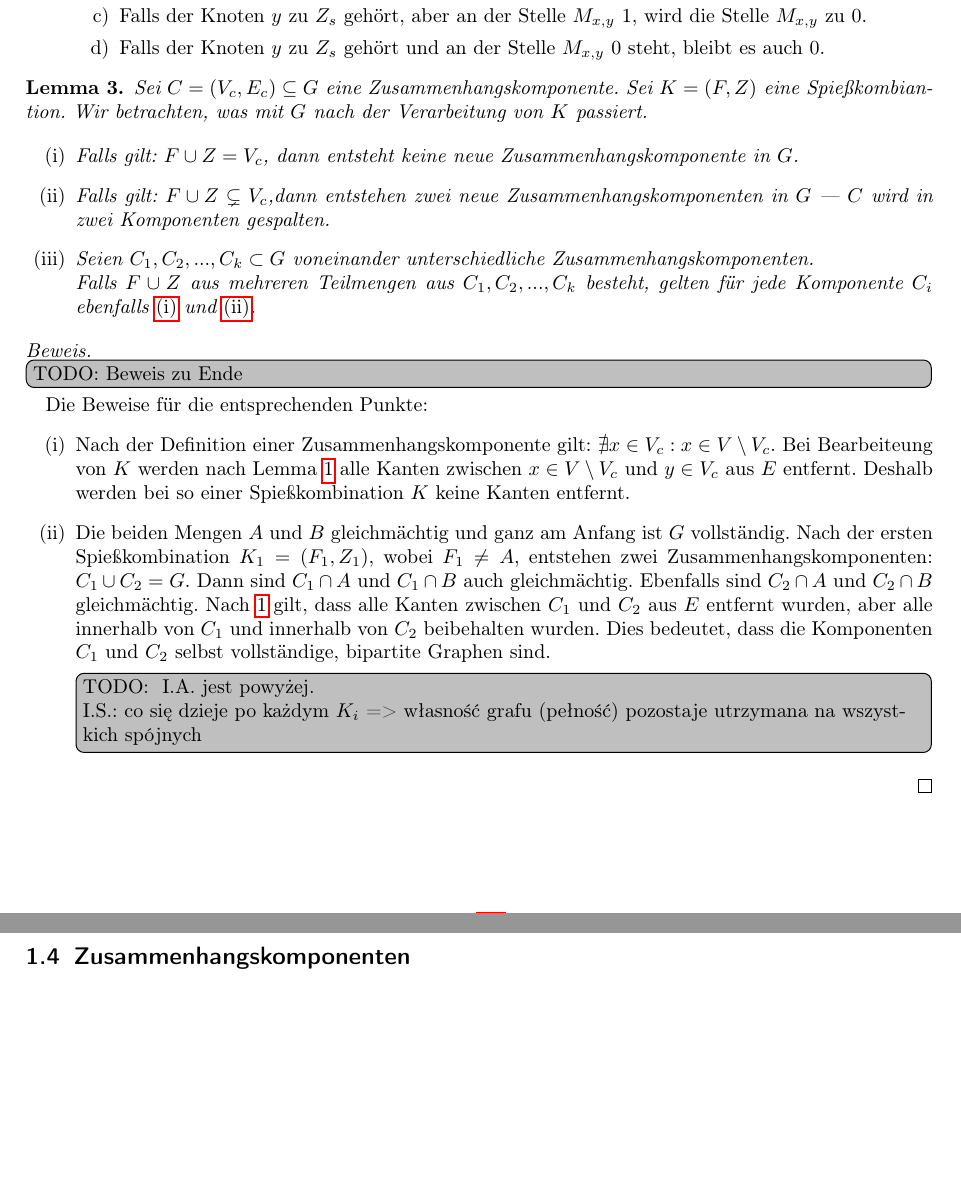
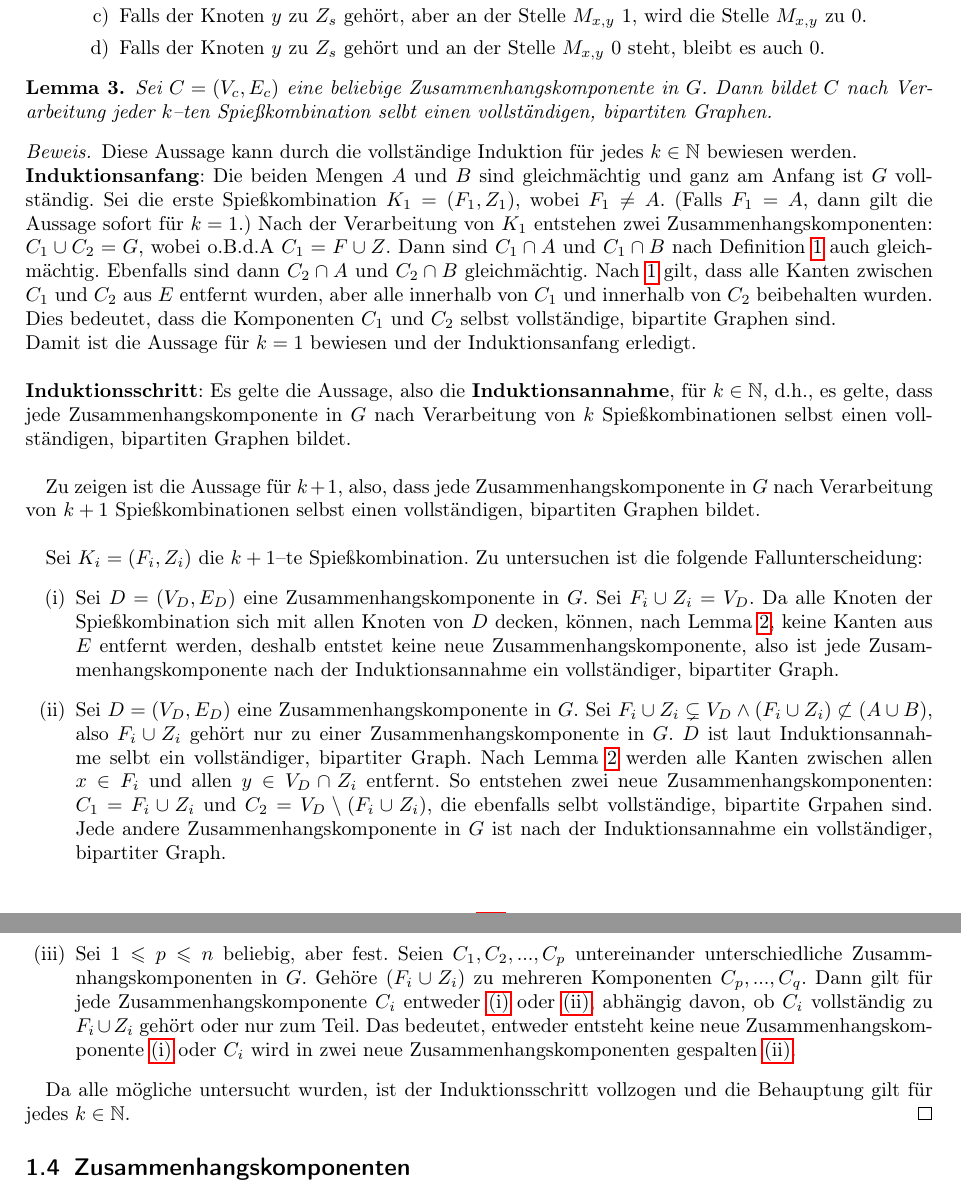
Before and after one commit to beredentod/spiessgesellen, a LaTeX document (spiess.tex, which reads tex/logik.tex): two parts of pages 4 and 5 of 10, joined at a grey line, cut so that both start at the same text, the shorter picture padded with empty space. Compiled offline with pdfLaTeX.

Commit message:
proof components are complete graphs

```diff
--- a/tex/logik.tex
+++ b/tex/logik.tex
@@ -100,12 +100,11 @@ Was die beschriebenen Operationen verursachen, wird anhand der folgenden Fallunt
 
 
 
-
+\begin{comment}
 \begin{lemma}\label{lem:neue-komponenten}
 Sei $C = (V_c, E_c) \subseteq G$ eine Zusammenhangskomponente.
 Sei $K = (F, Z)$ eine Spießkombiantion.
 Wir betrachten, was mit $G$ nach der Verarbeitung von $K$ passiert.
-
 \begin{enumerate}[label={\upshape(\roman*)}]
   \item Falls gilt: $F \cup Z = V_c$, dann entsteht keine neue Zusammenhangskomponente in $G$. \label{lem:neue-komponenten1}
   \item Falls gilt: $F \cup Z \subsetneq V_c$,%\, \land\, F \cup Z \not\subset V \setminus V_c$,
@@ -117,28 +116,83 @@ Wir betrachten, was mit $G$ nach der Verarbeitung von $K$ passiert.
 \end{lemma}
 
 \begin{proof}
-\TODO{Beweis zu Ende}
+\TODO{was machen wir mit dem Beweis?}
 Die Beweise für die entsprechenden Punkte:
 \begin{enumerate}[label={\upshape(\roman*)}]
   \item Nach der Definition einer Zusammenhangskomponente gilt: $\nexists x \in V_c: x \in V \setminus V_c$.
   Bei Bearbeiteung von $K$ werden nach Lemma \ref{lem:spiess-numbers} alle Kanten zwischen
   $x \in V \setminus V_c$ und $y \in V_c$ aus $E$ entfernt.
   Deshalb werden bei so einer Spießkombination $K$ keine Kanten entfernt.
-  \item%
+  \item blablabla
   %Laut dieser Bedingung gilt: $\exists x \in A \cap V_c: x \notin F$ und
   %$\exists y \in B \cap V_c: y \notin Z$.\\
-  Die beiden Mengen $A$ und $B$ gleichmächtig und ganz am Anfang ist $G$ vollständig.
-  Nach der ersten Spießkombination $K_1 = (F_1, Z_1)$, wobei $F_1 \neq A$,
-  entstehen zwei Zusammenhangskomponenten: $C_1 \cup C_2 = G$.
-  Dann sind $C_1 \cap A$ und $C_1 \cap B$ auch gleichmächtig.
-  Ebenfalls sind $C_2 \cap A$ und $C_2 \cap B$ gleichmächtig.
-  Nach \ref{lem:spiess-numbers} gilt, dass alle Kanten zwischen $C_1$ und $C_2$
-  aus $E$ entfernt wurden, aber alle innerhalb von $C_1$ und innerhalb von $C_2$
-  beibehalten wurden.
-  Dies bedeutet, dass die Komponenten $C_1$ und $C_2$ selbst vollständige, bipartite Graphen sind.
-\TODO{
-  I.A. jest powyżej.\\
-  I.S.: co się dzieje po każdym $K_i$ => własność grafu (pełność) pozostaje utrzymana na wszystkich spójnych
-}
 \end{enumerate}
 \end{proof}
+\end{comment}
+
+\begin{lemma}\label{lem:komponente-complete}
+Sei $C = (V_c, E_c)$ eine beliebige Zusammenhangskomponente in $G$.
+Dann bildet $C$ nach Verarbeitung jeder $k$--ten Spießkombination
+selbt einen vollständigen, bipartiten Graphen.
+\end{lemma}
+
+\begin{proof}
+Diese Aussage kann durch die vollständige Induktion für jedes $k \in \mathbb{N}$ bewiesen werden.\\
+\noindent
+\tbf{Induktionsanfang}:
+Die beiden Mengen $A$ und $B$ sind gleichmächtig und ganz am Anfang ist $G$ vollständig.
+Sei die erste Spießkombination $K_1 = (F_1, Z_1)$, wobei $F_1 \neq A$. (Falls $F_1 = A$,
+dann gilt die Aussage sofort für $k = 1$.)
+Nach der Verarbeitung von $K_1$
+entstehen zwei Zusammenhangskomponenten: $C_1 \cup C_2 = G$, wobei o.B.d.A $C_1 = F \cup Z$.
+Dann sind $C_1 \cap A$ und $C_1 \cap B$ nach Definition \ref{def:spiesskomb} auch gleichmächtig.
+Ebenfalls sind dann $C_2 \cap A$ und $C_2 \cap B$ gleichmächtig.
+Nach \ref{lem:spiess-numbers} gilt, dass alle Kanten zwischen $C_1$ und $C_2$
+aus $E$ entfernt wurden, aber alle innerhalb von $C_1$ und innerhalb von $C_2$
+beibehalten wurden.
+Dies bedeutet, dass die Komponenten $C_1$ und $C_2$ selbst vollständige, bipartite Graphen sind.\\
+Damit ist die Aussage für $k = 1$ bewiesen und der Induktionsanfang erledigt.\\
+
+\noindent
+\tbf{Induktionsschritt}: Es gelte die Aussage, also die \tbf{Induktionsannahme},
+für $k \in \mathbb{N}$, d.h., es gelte,
+dass jede Zusammenhangskomponente in $G$ nach Verarbeitung von $k$ Spießkombinationen selbst
+einen vollständigen, bipartiten Graphen bildet.\\
+
+Zu zeigen ist die Aussage für $k + 1$, also, dass jede Zusammenhangskomponente in $G$ nach Verarbeitung
+von $k + 1$ Spießkombinationen selbst einen vollständigen, bipartiten Graphen bildet.\\
+
+Sei $K_i = (F_i, Z_i)$ die $k+1$--te Spießkombination.
+Zu untersuchen ist die folgende Fallunterscheidung:
+\begin{enumerate}[label={\upshape(\roman*)}]
+  \item Sei $D = (V_D, E_D)$ eine Zusammenhangskomponente in $G$. Sei $F_i \cup Z_i = V_D$.
+  Da alle Knoten der Spießkombination sich mit allen Knoten von $D$ decken,
+  können, nach Lemma \ref{lem:komponente-mengen}, keine Kanten aus $E$ entfernt werden, deshalb
+  entstet keine neue Zusammenhangskomponente, also ist jede Zusammenhangskomponente
+  nach der Induktionsannahme ein vollständiger, bipartiter Graph.\label{lem:komponente-complete1}
+  %Damit ist der Induktionsschritt für diesen Fall vollzogen und die Behauptung gilt für jedes
+  %$k \in \mathbb{N}$.
+  \item Sei $D = (V_D, E_D)$ eine Zusammenhangskomponente in $G$. Sei $F_i \cup Z_i \subsetneq V_D
+  \land (F_i \cup Z_i) \not\subset (A \cup B)$, also $F_i \cup Z_i$ gehört nur zu einer
+  Zusammenhangskomponente in $G$.
+  $D$ ist laut Induktionsannahme selbt ein vollständiger, bipartiter Graph.
+  Nach Lemma \ref{lem:komponente-mengen} werden alle Kanten zwischen
+  allen $x \in F_i$ und allen $y \in V_D \cap Z_i$ entfernt.
+  So entstehen zwei neue Zusammenhangskomponenten:
+  $C_1 = F_i \cup Z_i$ und $C_2 = V_D \setminus (F_i \cup Z_i)$, die ebenfalls selbt
+  vollständige, bipartite Grpahen sind.
+  Jede andere Zusammenhangskomponente in $G$ ist
+  nach der Induktionsannahme ein vollständiger, bipartiter Graph.\label{lem:komponente-complete2}
+  \item Sei $1 \leqslant p \leqslant n$ beliebig, aber fest.
+  Seien $C_1, C_2, ..., C_p$ untereinander unterschiedliche Zusammnhangskomponenten in $G$.
+  Gehöre $(F_i \cup Z_i)$ zu mehreren Komponenten $C_p, ..., C_q$.
+  Dann gilt für jede Zusammenhangskomponente $C_i$ entweder \ref{lem:komponente-complete1}
+  oder \ref{lem:komponente-complete2}, abhängig davon, ob $C_i$ vollständig zu $F_i \cup Z_i$
+  gehört oder nur zum Teil. Das bedeutet, entweder entsteht keine neue Zusammenhangskomponente
+  \ref{lem:komponente-complete1} oder $C_i$ wird in zwei neue Zusammenhangskomponenten gespalten
+  \ref{lem:komponente-complete2}.
+\end{enumerate}
+
+Da alle mögliche untersucht wurden, ist der Induktionsschritt vollzogen und die Behauptung gilt für jedes
+$k \in \mathbb{N}$.
+\end{proof}
```
Also changed, not shown: spiess.tex (+1 -0 lines), tex/bipartiter-graph.tex (+1 -1 lines), spiess.pdf.
